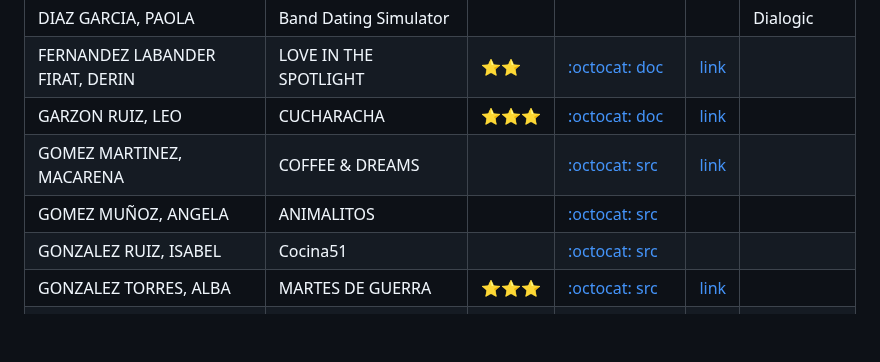
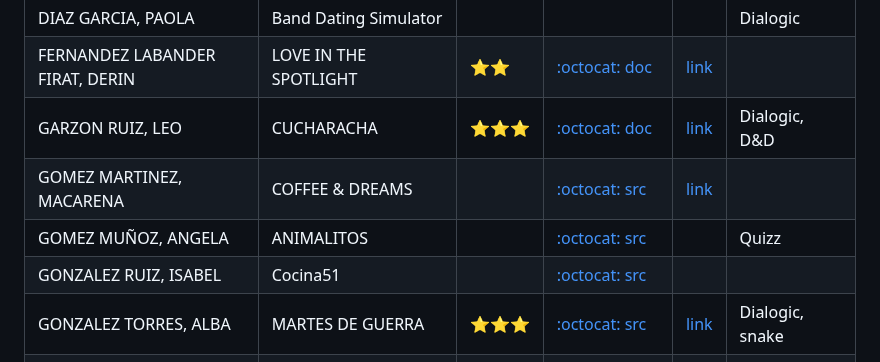
Before and after one commit to mgea/interart, a Markdown page: portfolio-cmi/2025/readme.md, the part around the change. Rendered like a GitHub page; blank space fills up the shorter version.

```diff
--- a/portfolio-cmi/2025/readme.md
+++ b/portfolio-cmi/2025/readme.md
@@ -20,11 +20,11 @@ La documentación y temporización se puede encontrar en https://github.com/mgea
 | CALVO MOLINA, ALBA MARIA         | The Hunt                  |      |                                                |                                                           | Dialogic |
 | DIAZ GARCIA, PAOLA               | Band Dating Simulator     |      |                                                                             |                                                           | Dialogic|
 | FERNANDEZ LABANDER FIRAT, DERIN  | LOVE IN THE SPOTLIGHT     |⭐⭐  | [ :octocat: doc ](https://github.com/yildizcreature/Love-in-the-Spotlight)  | [link](https://yildizcreature.itch.io/love-in-the-spotlight)      | |
-| GARZON RUIZ, LEO                 | CUCHARACHA                |⭐⭐⭐| [ :octocat: doc ](https://github.com/LeoGarru)                              | [link](https://leogarru.itch.io/)                      | |
+| GARZON RUIZ, LEO                 | CUCHARACHA                |⭐⭐⭐| [ :octocat: doc ](https://github.com/LeoGarru)                              | [link](https://leogarru.itch.io/)                      |Dialogic, D&D |
 | GOMEZ MARTINEZ, MACARENA         | COFFEE & DREAMS           |      | [ :octocat: src ](https://github.com/macarenagm05/cmi)                      | [link](https://macarenagm05.itch.io/coffee-dreams)    | |
-| GOMEZ MUÑOZ, ANGELA              | ANIMALITOS                |      | [ :octocat: src ](https://github.com/angelagomuz/cmi)             |                                                           | |
+| GOMEZ MUÑOZ, ANGELA              | ANIMALITOS                |      | [ :octocat: src ](https://github.com/angelagomuz/cmi)             |                                                           | Quizz|
 | GONZALEZ RUIZ, ISABEL            | Cocina51                  |      | [ :octocat: src ](https://github.com/8darov/Martes)               |                                                           | |
-| GONZALEZ TORRES, ALBA            | MARTES DE GUERRA          |⭐⭐⭐| [ :octocat: src ](https://github.com/8darov/cmi)                  | [link](https://8darov.itch.io/martes)               | |
+| GONZALEZ TORRES, ALBA            | MARTES DE GUERRA          |⭐⭐⭐| [ :octocat: src ](https://github.com/8darov/cmi)                  | [link](https://8darov.itch.io/martes)               | Dialogic, snake |
 | HERNANDEZ GARCIA, LUCIA          | GULP                      |      |                                                |                                                           ||
 | JIMENEZ MARTIN, FRANCISCO ERIK   | Plants                    |      | [ :octocat: src ](https://github.com/Elgordolo/plant-s)           | [link](https://elgorlodo.itch.io/plants)               | |
 | JIMENEZ ROJAS, IGNACIO           | Portfolio                 |      |                                                |                                                           ||
```
